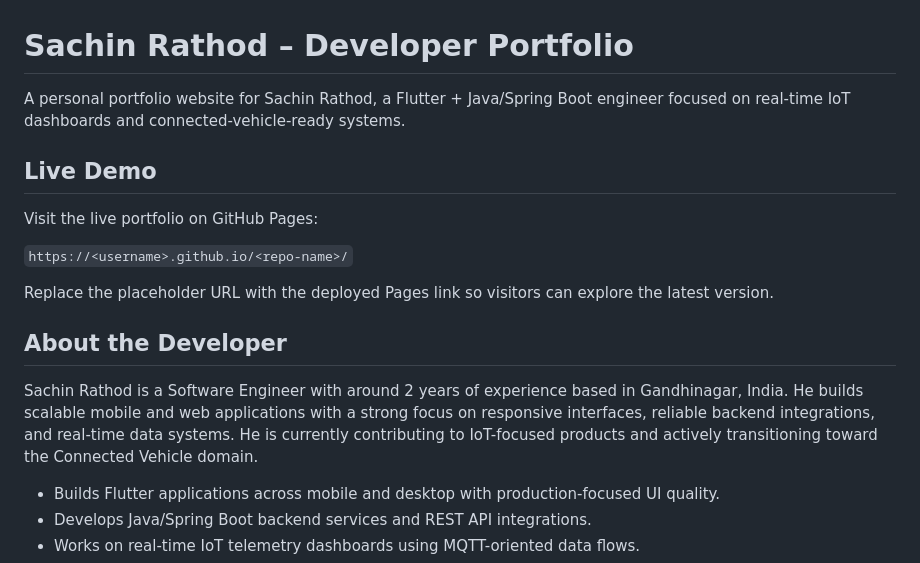
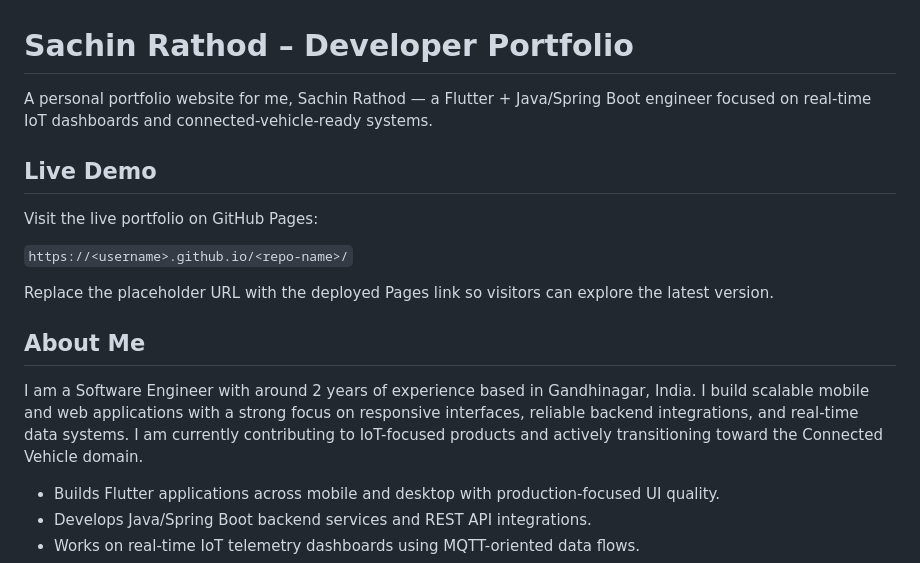
Before and after one commit to shiks2/shiks2, a Markdown page: README.md, the part around the change. GitHub-like rendering.

Commit message:
docs: rewrite README intro and about section in first person
Co-authored-by: shiks2 <115677500+shiks2@users.noreply.github.com>

```diff
--- a/README.md
+++ b/README.md
@@ -1,6 +1,6 @@
 # Sachin Rathod – Developer Portfolio
 
-A personal portfolio website for Sachin Rathod, a Flutter + Java/Spring Boot engineer focused on real-time IoT dashboards and connected-vehicle-ready systems.
+A personal portfolio website for me, Sachin Rathod — a Flutter + Java/Spring Boot engineer focused on real-time IoT dashboards and connected-vehicle-ready systems.
 
 ## Live Demo
 
@@ -10,9 +10,9 @@ Visit the live portfolio on GitHub Pages:
 
 Replace the placeholder URL with the deployed Pages link so visitors can explore the latest version.
 
-## About the Developer
+## About Me
 
-Sachin Rathod is a Software Engineer with around 2 years of experience based in Gandhinagar, India. He builds scalable mobile and web applications with a strong focus on responsive interfaces, reliable backend integrations, and real-time data systems. He is currently contributing to IoT-focused products and actively transitioning toward the Connected Vehicle domain.
+I am a Software Engineer with around 2 years of experience based in Gandhinagar, India. I build scalable mobile and web applications with a strong focus on responsive interfaces, reliable backend integrations, and real-time data systems. I am currently contributing to IoT-focused products and actively transitioning toward the Connected Vehicle domain.
 
 - Builds Flutter applications across mobile and desktop with production-focused UI quality.
 - Develops Java/Spring Boot backend services and REST API integrations.
```
